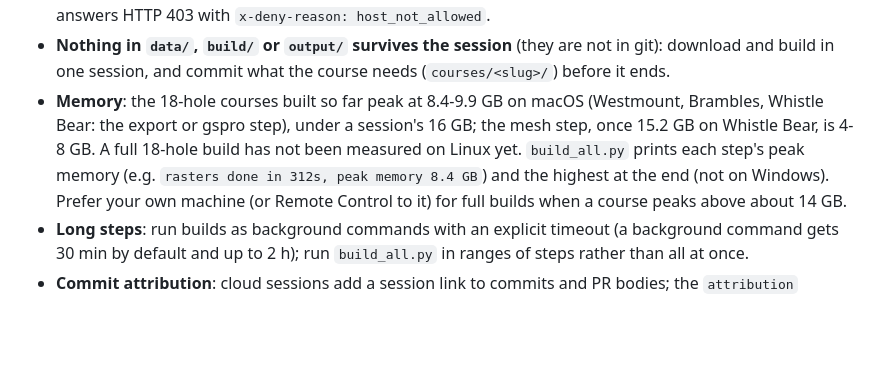
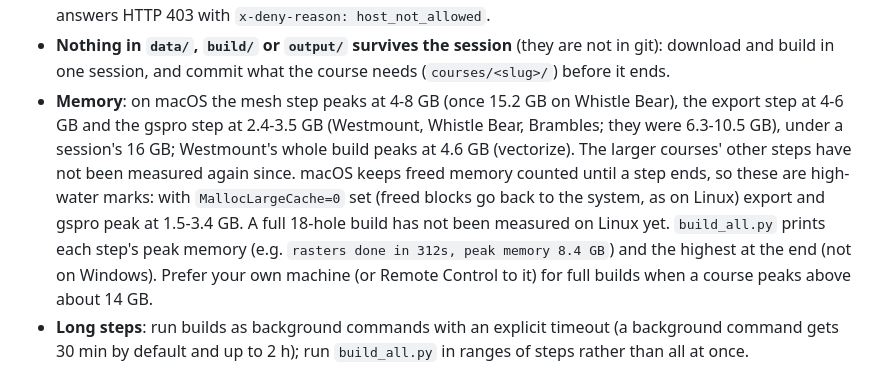
Before and after one commit to mescortes/gspro-course-builder, a Markdown page: docs/PLAYBOOK.md, the part around the change. Rendered like a GitHub page; blank space fills up the shorter version.

Commit message:
PLAYBOOK: export and gspro now 2.4-6 GB, with the measured figures
After the export and gspro memory fixes the two steps peak at 4-6 and
2.4-3.5 GB on macOS (Westmount, Whistle Bear, Brambles; they were 6.3-10.5 GB)
and Westmount's whole build at 4.6 GB (vectorize). macOS peaks are
high-water marks; with MallocLargeCache=0 (freed blocks returned, as on Linux)
export and gspro peak at 1.5-3.4 GB.

```diff
--- a/docs/PLAYBOOK.md
+++ b/docs/PLAYBOOK.md
@@ -39,9 +39,12 @@ and 30 GB of disk, and no GPU (code.claude.com/docs/en/cloud-environments). For
   `x-deny-reason: host_not_allowed`.
 * **Nothing in `data/`, `build/` or `output/` survives the session** (they are not in git): download and build in one
   session, and commit what the course needs (`courses/<slug>/`) before it ends.
-* **Memory**: the 18-hole courses built so far peak at 8.4-9.9 GB on macOS (Westmount, Brambles, Whistle Bear: the
-  export or gspro step), under a session's 16 GB; the mesh step, once 15.2 GB on Whistle Bear, is 4-8 GB. A full
-  18-hole build has not been measured on Linux yet. `build_all.py` prints each step's peak memory (e.g.
+* **Memory**: on macOS the mesh step peaks at 4-8 GB (once 15.2 GB on Whistle Bear), the export step at 4-6 GB and
+  the gspro step at 2.4-3.5 GB (Westmount, Whistle Bear, Brambles; they were 6.3-10.5 GB), under a session's 16 GB;
+  Westmount's whole build peaks at 4.6 GB (vectorize). The larger courses' other steps have not been measured again
+  since. macOS keeps freed memory counted until a step ends, so these are high-water marks: with
+  `MallocLargeCache=0` set (freed blocks go back to the system, as on Linux) export and gspro peak at 1.5-3.4 GB. A
+  full 18-hole build has not been measured on Linux yet. `build_all.py` prints each step's peak memory (e.g.
   `rasters done in 312s, peak memory 8.4 GB`) and the highest at the end (not on Windows). Prefer your own
   machine (or Remote Control to it) for full builds when a course peaks above about 14 GB.
 * **Long steps**: run builds as background commands with an explicit timeout (a background command gets 30 min by
```
